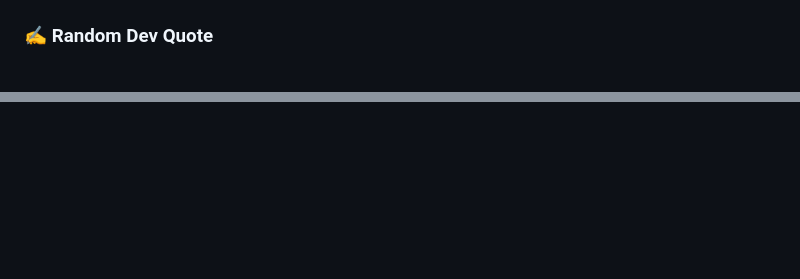
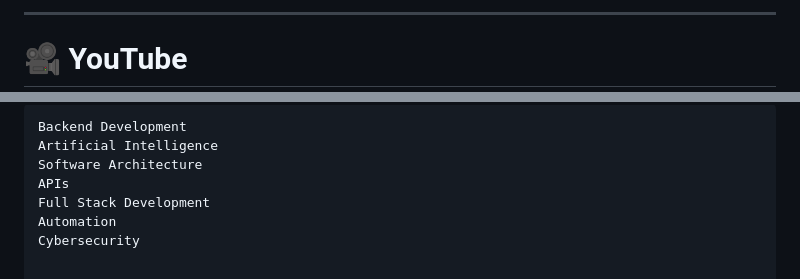
Before and after one commit to benjamin23k/benjamin23k, a Markdown page: README.md, 2 parts joined by grey strips. Rendered like a GitHub page; blank space fills up the shorter version.

````diff
--- a/README.md
+++ b/README.md
@@ -153,7 +227,8 @@ A modern pastry-shop experience focused on <b>visual identity, product discovery
   </a>
 </p>
 
+---
 
-### ✍️ Random Dev Quote
+# 🎥 YouTube
 
 <p align="center">
@@ -161,0 +330,8 @@ A modern pastry-shop experience focused on <b>visual identity, product discovery
+```txt
+Backend Development
+Artificial Intelligence
+Software Architecture
+APIs
+Full Stack Development
+Automation
+Cybersecurity
````
Also changed, not shown: other parts of README.md (+223 -56 lines).
